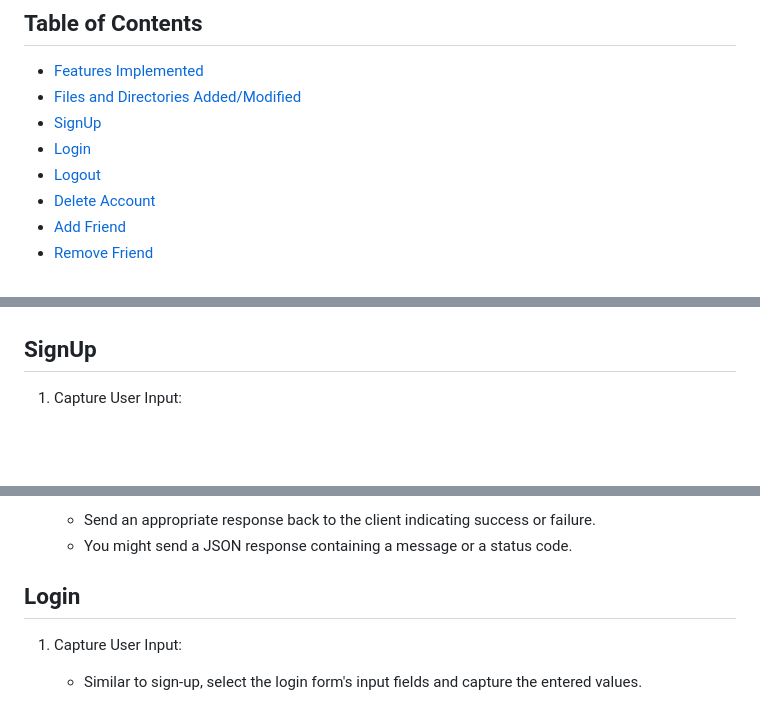
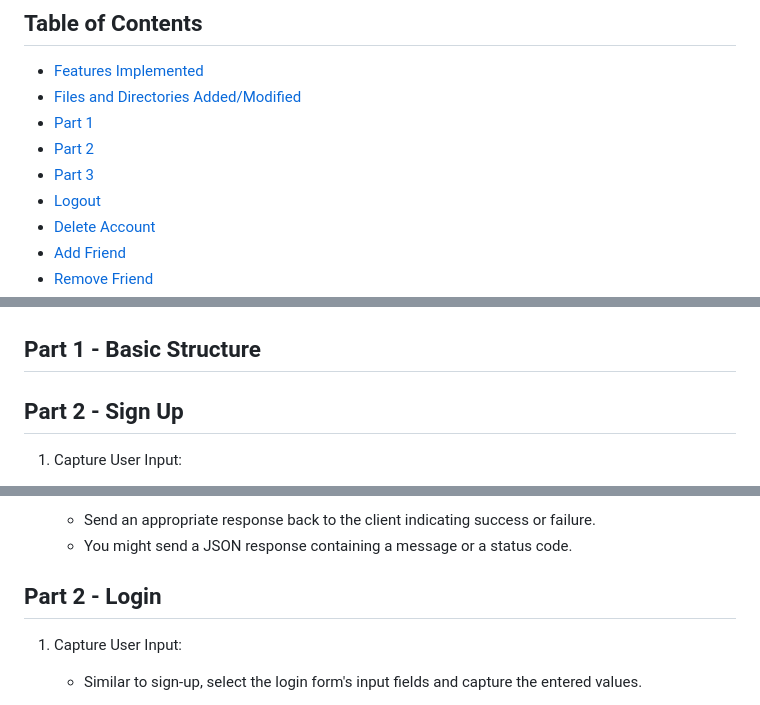
Before and after one commit to andrews-work/mates, a Markdown page: mates/docs/stage1.md, 3 parts joined by grey strips. Rendered like a GitHub page; blank space fills up the shorter version.

Commit message:
change table of contents

```diff
--- a/mates/docs/stage1.md
+++ b/mates/docs/stage1.md
@@ -12,8 +12,9 @@ In this stage of development, the focus is on basic features of account manageme
 
 - [Features Implemented](#features-implemented)
 - [Files and Directories Added/Modified](#files-and-directories-addedmodified)
-- [SignUp](#signup)
-- [Login](#login)
+- [Part 1](#part-1---Basic-Structure)
+- [Part 2](#part-2---sign-up)
+- [Part 3](#part-3---login)
 - [Logout](#logout)
 - [Delete Account](#delete-account)
 - [Add Friend](#add-friend)
@@ -32,7 +33,11 @@ In this stage of development, the focus is on basic features of account manageme
 
 ![file structure](../images/filestage1.png)
 
-## SignUp
+## Part 1 - Basic Structure
+
+
+
+## Part 2 - Sign Up
 
 1. Capture User Input:
     - Use JavaScript to select the relevant input fields (e.g., username, password) from the sign-up form.
@@ -60,7 +65,7 @@ In this stage of development, the focus is on basic features of account manageme
     - Send an appropriate response back to the client indicating success or failure.
     - You might send a JSON response containing a message or a status code.
 
-## Login
+## Part 2 - Login
 
 1. Capture User Input:
     - Similar to sign-up, select the login form's input fields and capture the entered values.
```
Also changed, not shown: other parts of mates/docs/stage1.md (+7 -0 lines).
